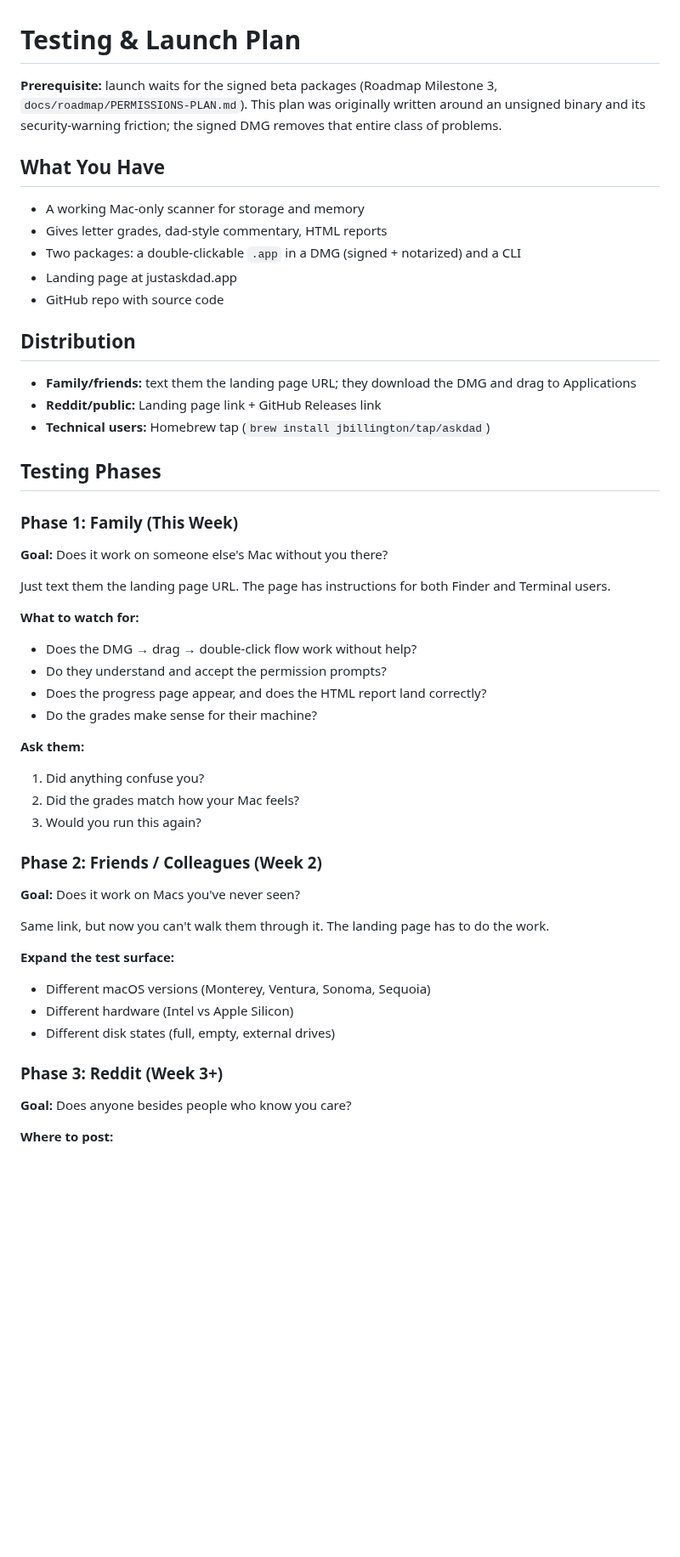
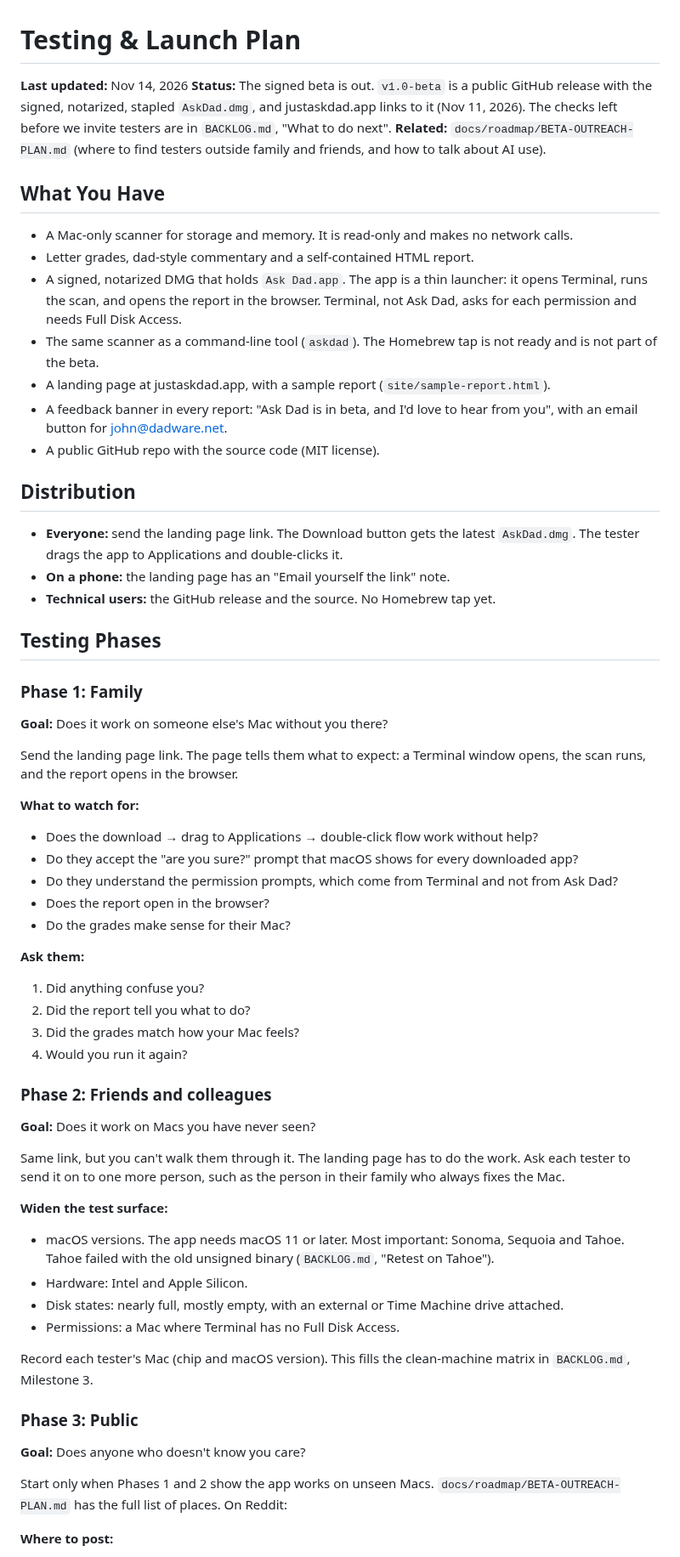
Before and after one commit to jbillington/dadware, a Markdown page: docs/TESTING-AND-LAUNCH.md, the part around one of its changes. Shown at 85% size. GitHub-like rendering; blank space fills up the shorter version.

```diff
--- a/docs/TESTING-AND-LAUNCH.md
+++ b/docs/TESTING-AND-LAUNCH.md
@@ -1,53 +1,64 @@
 # Testing & Launch Plan
 
-**Prerequisite:** launch waits for the signed beta packages (Roadmap Milestone 3, `docs/roadmap/PERMISSIONS-PLAN.md`). This plan was originally written around an unsigned binary and its security-warning friction; the signed DMG removes that entire class of problems.
+**Last updated:** Nov 14, 2026
+**Status:** The signed beta is out. `v1.0-beta` is a public GitHub release with the signed, notarized, stapled `AskDad.dmg`, and justaskdad.app links to it (Nov 11, 2026). The checks left before we invite testers are in `BACKLOG.md`, "What to do next".
+**Related:** `docs/roadmap/BETA-OUTREACH-PLAN.md` (where to find testers outside family and friends, and how to talk about AI use).
 
 ## What You Have
 
-- A working Mac-only scanner for storage and memory
-- Gives letter grades, dad-style commentary, HTML reports
-- Two packages: a double-clickable `.app` in a DMG (signed + notarized) and a CLI
-- Landing page at justaskdad.app
-- GitHub repo with source code
+- A Mac-only scanner for storage and memory. It is read-only and makes no network calls.
+- Letter grades, dad-style commentary and a self-contained HTML report.
+- A signed, notarized DMG that holds `Ask Dad.app`. The app is a thin launcher: it opens Terminal, runs the scan, and opens the report in the browser. Terminal, not Ask Dad, asks for each permission and needs Full Disk Access.
+- The same scanner as a command-line tool (`askdad`). The Homebrew tap is not ready and is not part of the beta.
+- A landing page at justaskdad.app, with a sample report (`site/sample-report.html`).
+- A feedback banner in every report: "Ask Dad is in beta, and I'd love to hear from you", with an email button for john@dadware.net.
+- A public GitHub repo with the source code (MIT license).
 
 ## Distribution
 
-- **Family/friends:** text them the landing page URL; they download the DMG and drag to Applications
-- **Reddit/public:** Landing page link + GitHub Releases link
-- **Technical users:** Homebrew tap (`brew install jbillington/tap/askdad`)
+- **Everyone:** send the landing page link. The Download button gets the latest `AskDad.dmg`. The tester drags the app to Applications and double-clicks it.
+- **On a phone:** the landing page has an "Email yourself the link" note.
+- **Technical users:** the GitHub release and the source. No Homebrew tap yet.
 
 ## Testing Phases
 
-### Phase 1: Family (This Week)
+### Phase 1: Family
 
 **Goal:** Does it work on someone else's Mac without you there?
 
-Just text them the landing page URL. The page has instructions for both Finder and Terminal users.
+Send the landing page link. The page tells them what to expect: a Terminal window opens, the scan runs, and the report opens in the browser.
 
 **What to watch for:**
-- Does the DMG → drag → double-click flow work without help?
-- Do they understand and accept the permission prompts?
-- Does the progress page appear, and does the HTML report land correctly?
-- Do the grades make sense for their machine?
+- Does the download → drag to Applications → double-click flow work without help?
+- Do they accept the "are you sure?" prompt that macOS shows for every downloaded app?
+- Do they understand the permission prompts, which come from Terminal and not from Ask Dad?
+- Does the report open in the browser?
+- Do the grades make sense for their Mac?
 
 **Ask them:**
 1. Did anything confuse you?
-2. Did the grades match how your Mac feels?
-3. Would you run this again?
+2. Did the report tell you what to do?
+3. Did the grades match how your Mac feels?
+4. Would you run it again?
 
-### Phase 2: Friends / Colleagues (Week 2)
+### Phase 2: Friends and colleagues
 
-**Goal:** Does it work on Macs you've never seen?
+**Goal:** Does it work on Macs you have never seen?
 
-Same link, but now you can't walk them through it. The landing page has to do the work.
+Same link, but you can't walk them through it. The landing page has to do the work. Ask each tester to send it on to one more person, such as the person in their family who always fixes the Mac.
 
-**Expand the test surface:**
-- Different macOS versions (Monterey, Ventura, Sonoma, Sequoia)
-- Different hardware (Intel vs Apple Silicon)
-- Different disk states (full, empty, external drives)
+**Widen the test surface:**
+- macOS versions. The app needs macOS 11 or later. Most important: Sonoma, Sequoia and Tahoe. Tahoe failed with the old unsigned binary (`BACKLOG.md`, "Retest on Tahoe").
+- Hardware: Intel and Apple Silicon.
+- Disk states: nearly full, mostly empty, with an external or Time Machine drive attached.
+- Permissions: a Mac where Terminal has no Full Disk Access.
 
-### Phase 3: Reddit (Week 3+)
+Record each tester's Mac (chip and macOS version). This fills the clean-machine matrix in `BACKLOG.md`, Milestone 3.
 
-**Goal:** Does anyone besides people who know you care?
+### Phase 3: Public
+
+**Goal:** Does anyone who doesn't know you care?
+
+Start only when Phases 1 and 2 show the app works on unseen Macs. `docs/roadmap/BETA-OUTREACH-PLAN.md` has the full list of places. On Reddit:
 
 **Where to post:**
```
Also changed, not shown: other parts of docs/TESTING-AND-LAUNCH.md (+66 -49 lines), docs/roadmap/BETA-OUTREACH-PLAN.md (+1 -1 lines).
